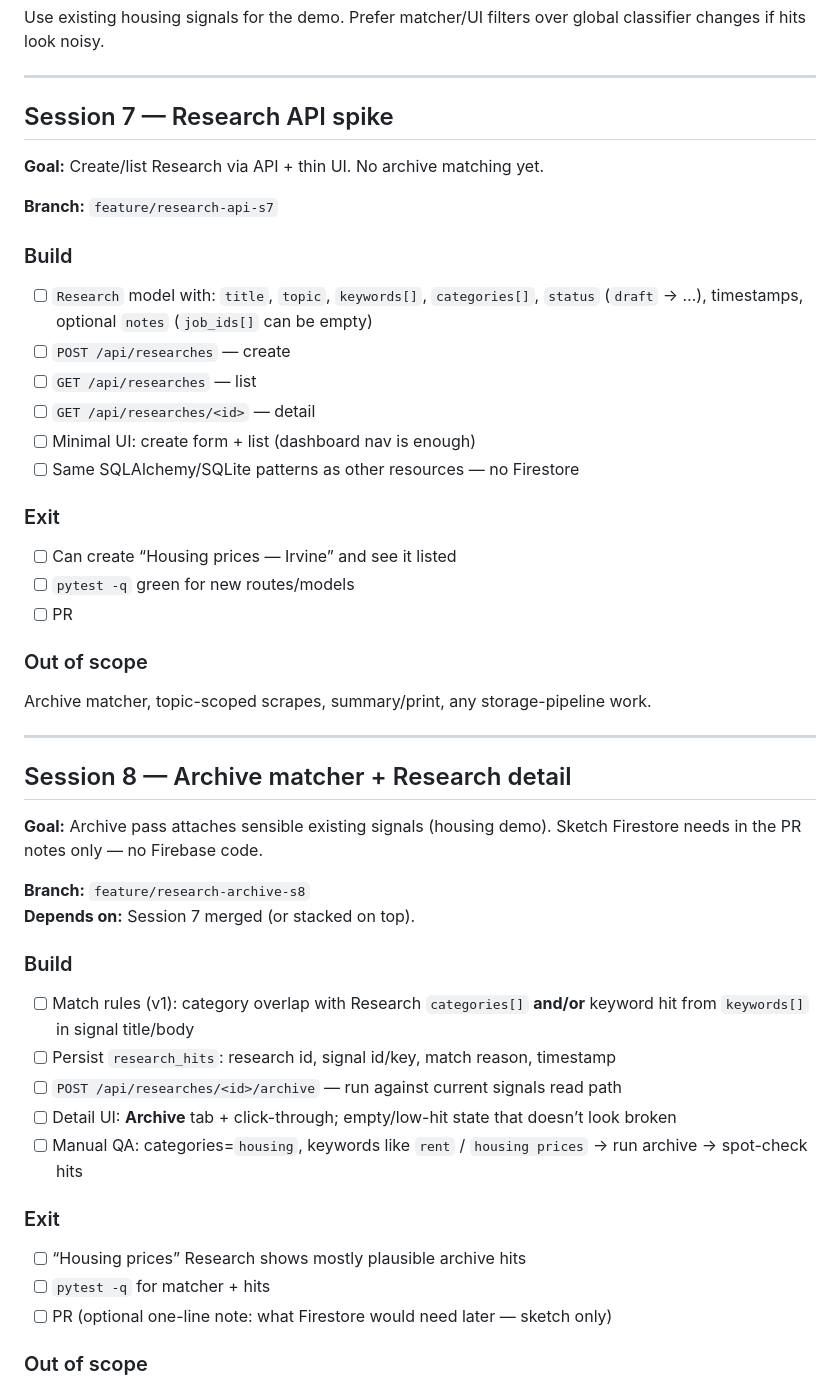
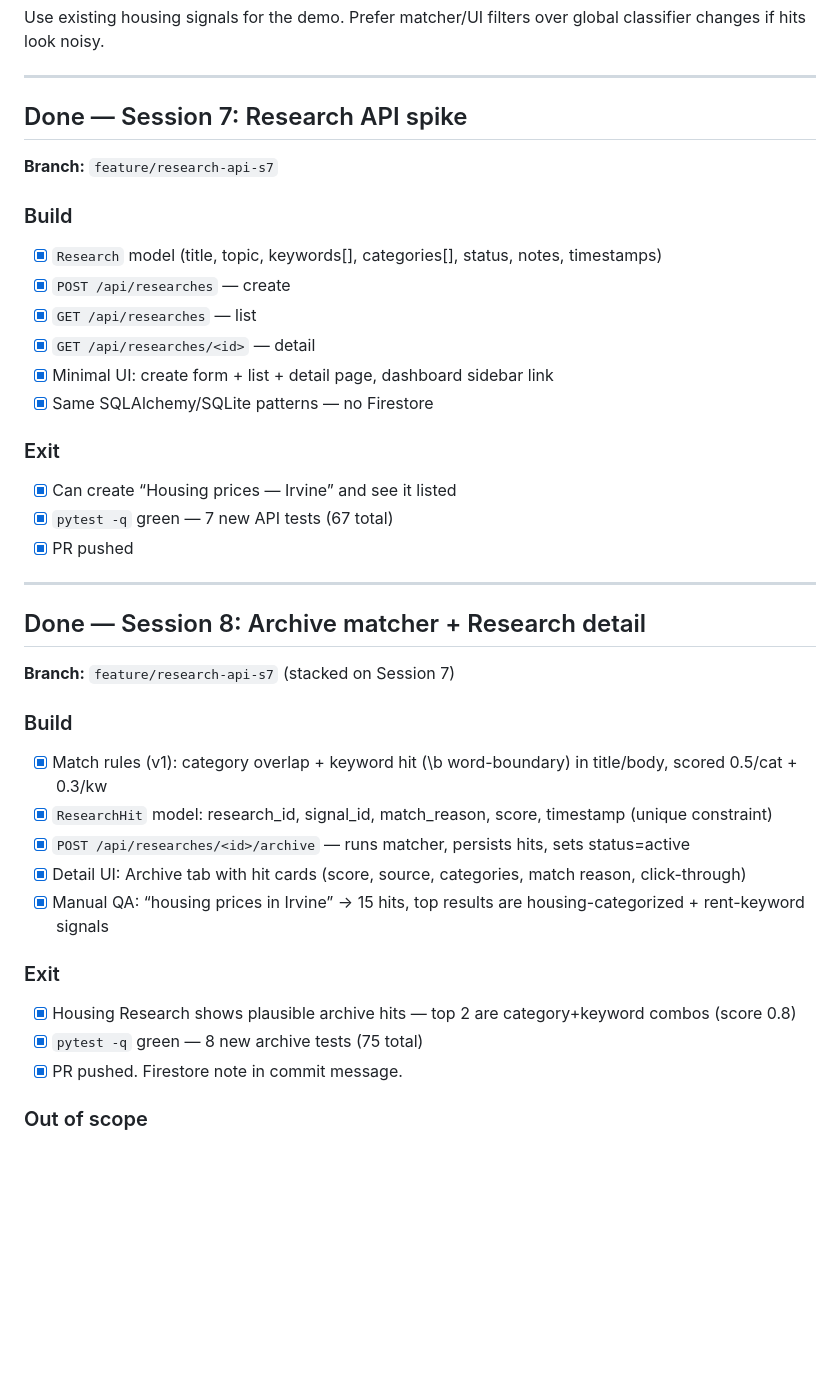
Before and after one commit to jjjjhogan/CivicPulse, a Markdown page: SESSION_PLAN.md, the part around one of its changes. GitHub-like rendering; blank space fills up the shorter version.

Commit message:
Update SESSION_PLAN.md — mark Sessions 7 and 8 done
Co-Authored-By: Claude Opus 4.6 <noreply@anthropic.com>

```diff
--- a/SESSION_PLAN.md
+++ b/SESSION_PLAN.md
@@ -60,53 +60,44 @@ Use existing housing signals for the demo. Prefer matcher/UI filters over global
 
 ---
 
-## Session 7 — Research API spike
-
-**Goal:** Create/list Research via API + thin UI. No archive matching yet.
+## Done — Session 7: Research API spike
 
 **Branch:** `feature/research-api-s7`
 
 ### Build
 
-- [ ] `Research` model with: `title`, `topic`, `keywords[]`, `categories[]`, `status` (`draft` → …), timestamps, optional `notes` (`job_ids[]` can be empty)
-- [ ] `POST /api/researches` — create
-- [ ] `GET /api/researches` — list
-- [ ] `GET /api/researches/<id>` — detail
-- [ ] Minimal UI: create form + list (dashboard nav is enough)
-- [ ] Same SQLAlchemy/SQLite patterns as other resources — no Firestore
+- [x] `Research` model (title, topic, keywords[], categories[], status, notes, timestamps)
+- [x] `POST /api/researches` — create
+- [x] `GET /api/researches` — list
+- [x] `GET /api/researches/<id>` — detail
+- [x] Minimal UI: create form + list + detail page, dashboard sidebar link
+- [x] Same SQLAlchemy/SQLite patterns — no Firestore
 
 ### Exit
 
-- [ ] Can create “Housing prices — Irvine” and see it listed
-- [ ] `pytest -q` green for new routes/models
-- [ ] PR
-
-### Out of scope
-
-Archive matcher, topic-scoped scrapes, summary/print, any storage-pipeline work.
+- [x] Can create “Housing prices — Irvine” and see it listed
+- [x] `pytest -q` green — 7 new API tests (67 total)
+- [x] PR pushed
 
 ---
 
-## Session 8 — Archive matcher + Research detail
+## Done — Session 8: Archive matcher + Research detail
 
-**Goal:** Archive pass attaches sensible existing signals (housing demo). Sketch Firestore needs in the PR notes only — no Firebase code.
-
-**Branch:** `feature/research-archive-s8`
-**Depends on:** Session 7 merged (or stacked on top).
+**Branch:** `feature/research-api-s7` (stacked on Session 7)
 
 ### Build
 
-- [ ] Match rules (v1): category overlap with Research `categories[]` **and/or** keyword hit from `keywords[]` in signal title/body
-- [ ] Persist `research_hits`: research id, signal id/key, match reason, timestamp
-- [ ] `POST /api/researches/<id>/archive` — run against current signals read path
-- [ ] Detail UI: **Archive** tab + click-through; empty/low-hit state that doesn’t look broken
-- [ ] Manual QA: categories=`housing`, keywords like `rent` / `housing prices` → run archive → spot-check hits
+- [x] Match rules (v1): category overlap + keyword hit (\b word-boundary) in title/body, scored 0.5/cat + 0.3/kw
+- [x] `ResearchHit` model: research_id, signal_id, match_reason, score, timestamp (unique constraint)
+- [x] `POST /api/researches/<id>/archive` — runs matcher, persists hits, sets status=active
+- [x] Detail UI: Archive tab with hit cards (score, source, categories, match reason, click-through)
+- [x] Manual QA: “housing prices in Irvine” → 15 hits, top results are housing-categorized + rent-keyword signals
 
 ### Exit
 
-- [ ] “Housing prices” Research shows mostly plausible archive hits
-- [ ] `pytest -q` for matcher + hits
-- [ ] PR (optional one-line note: what Firestore would need later — sketch only)
+- [x] Housing Research shows plausible archive hits — top 2 are category+keyword combos (score 0.8)
+- [x] `pytest -q` green — 8 new archive tests (75 total)
+- [x] PR pushed. Firestore note in commit message.
 
 ### Out of scope
 
```
Also changed, not shown: other parts of SESSION_PLAN.md (+4 -2 lines).
